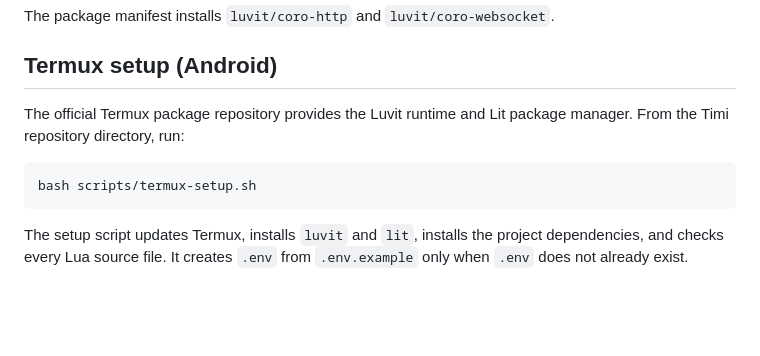
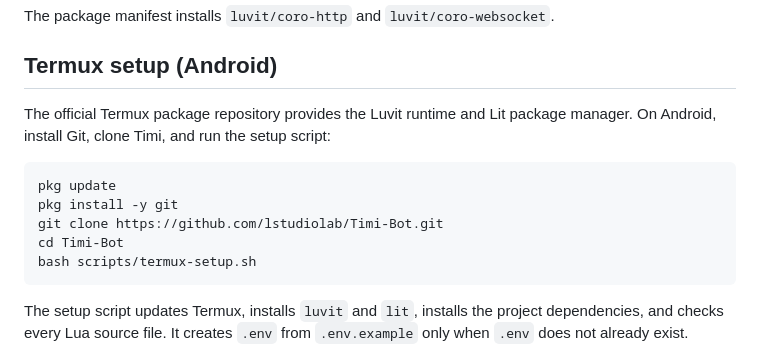
Before and after one commit to lstudiolab/Timi-Bot, a Markdown page: README.md, the part around the change. GitHub-like rendering; blank space fills up the shorter version.

Commit message:
Add Termux clone instructions

````diff
--- a/README.md
+++ b/README.md
@@ -34,9 +34,13 @@ The package manifest installs `luvit/coro-http` and `luvit/coro-websocket`.
 
 ## Termux setup (Android)
 
-The official Termux package repository provides the Luvit runtime and Lit package manager. From the Timi repository directory, run:
+The official Termux package repository provides the Luvit runtime and Lit package manager. On Android, install Git, clone Timi, and run the setup script:
 
 ```sh
+pkg update
+pkg install -y git
+git clone https://github.com/lstudiolab/Timi-Bot.git
+cd Timi-Bot
 bash scripts/termux-setup.sh
 ```
 
````
